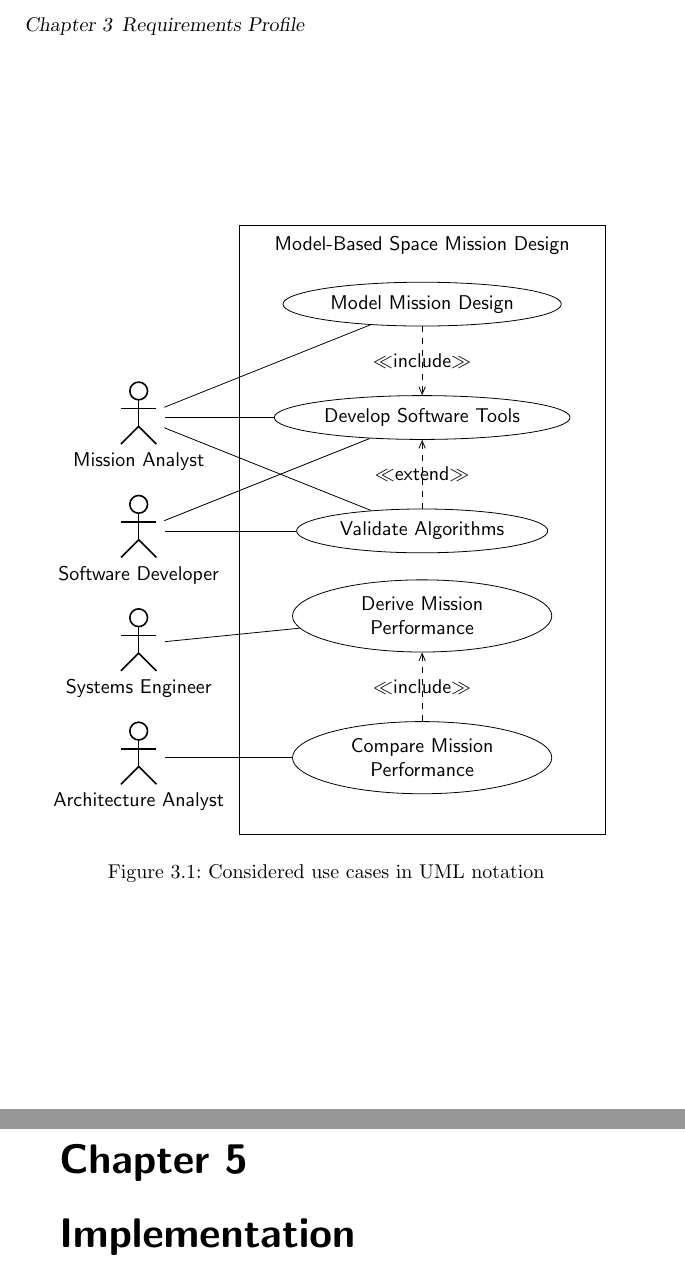
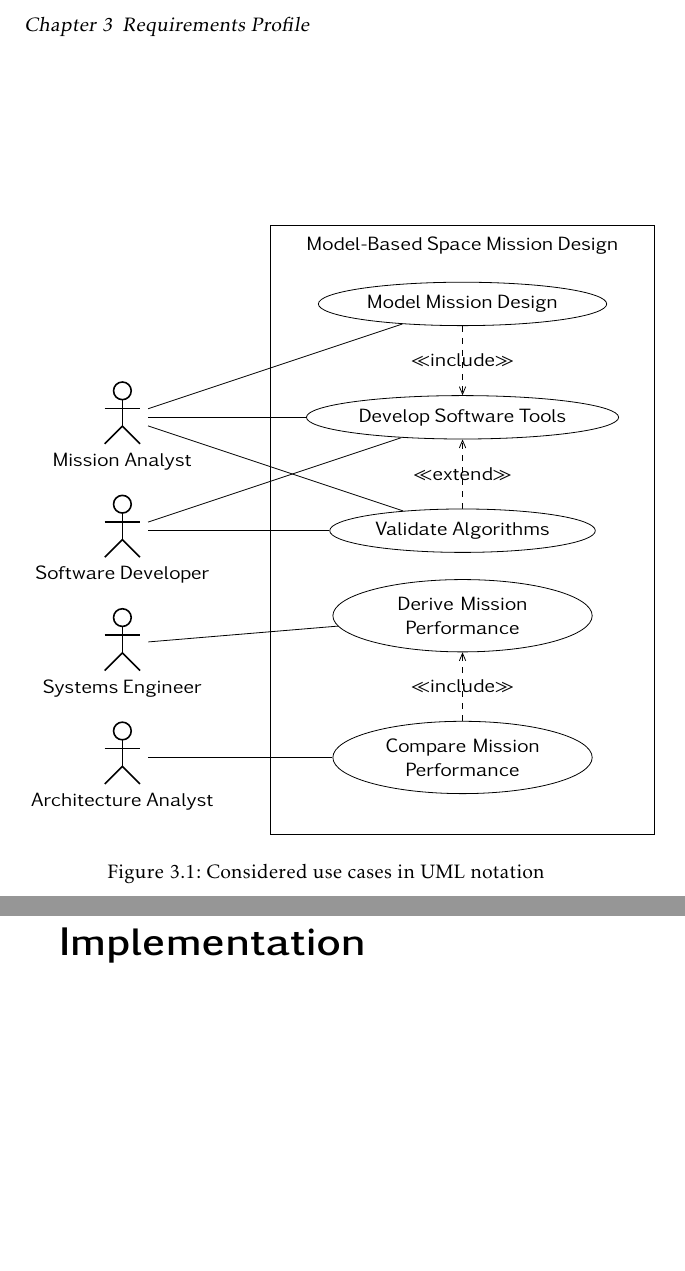
Before and after one commit to helgee/phdthesis, a LaTeX thesis (thesis.tex, which reads uml/usecases.tex): two parts of pages 22 and 27 of 33, joined at a grey line, cut so that both start at the same text, the shorter picture padded with empty space. Compiled offline with pdfLaTeX.

Commit message:
Change fonts.

```diff
--- a/thesis.tex
+++ b/thesis.tex
@@ -12,6 +12,9 @@
 
 \usepackage[utf8]{inputenc}
 \usepackage[ngerman, english]{babel}
+\usepackage[T1]{fontenc}
+\usepackage{kpfonts}
+\usepackage{inconsolata}
 
 \usepackage{acronym}
 \usepackage{afterpage}
--- a/uml/usecases.tex
+++ b/uml/usecases.tex
@@ -8,10 +8,10 @@
             \umlusecase[name=derive, y=-5.5, width=3cm]{Derive Mission Performance}
             \umlusecase[name=compare, y=-8, width=3cm]{Compare Mission Performance}
         \end{umlsystem}
-        \umlactor[x=-5, y=-2]{Mission Analyst}
-        \umlactor[x=-5, y=-6]{Systems Engineer}
-        \umlactor[x=-5, y=-8]{Architecture Analyst}
-        \umlactor[x=-5, y=-4]{Software Developer}
+        \umlactor[x=-6, y=-2]{Mission Analyst}
+        \umlactor[x=-6, y=-6]{Systems Engineer}
+        \umlactor[x=-6, y=-8]{Architecture Analyst}
+        \umlactor[x=-6, y=-4]{Software Developer}
         \umlinclude{compare}{derive}
         \umlinclude{design}{develop}
         \umlextend{validate}{develop}
```
Also changed, not shown: 1 other file.
